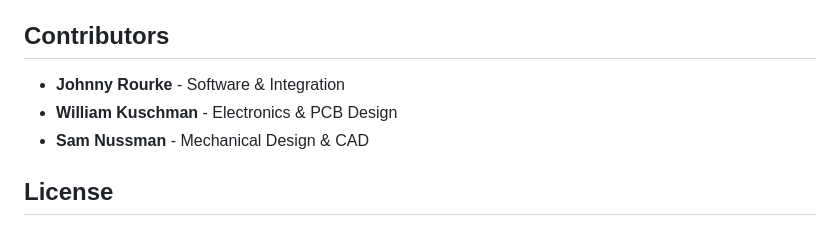
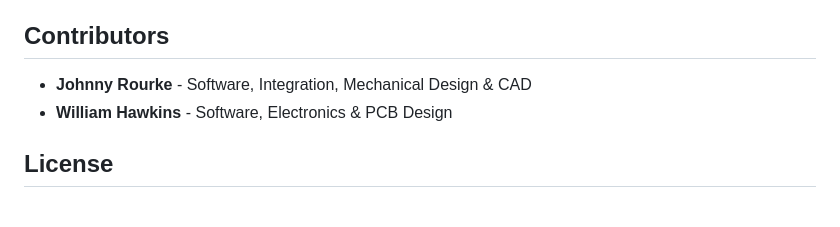
Before and after one commit to billbot-web/ME-507, a Markdown page: README.md, the part around the change. Drawn GitHub-style.

Commit message:
Update contributors section in README
Consolidate contributor roles and update names.

```diff
--- a/README.md
+++ b/README.md
@@ -126,9 +126,8 @@ Tasks communicate via FreeRTOS queues and share data through thread-safe mechani
 
 ## Contributors
 
-- **Johnny Rourke** - Software & Integration
-- **William Kuschman** - Electronics & PCB Design
-- **Sam Nussman** - Mechanical Design & CAD
+- **Johnny Rourke** - Software, Integration, Mechanical Design & CAD
+- **William Hawkins** - Software, Electronics & PCB Design
 
 ## License
 
```
